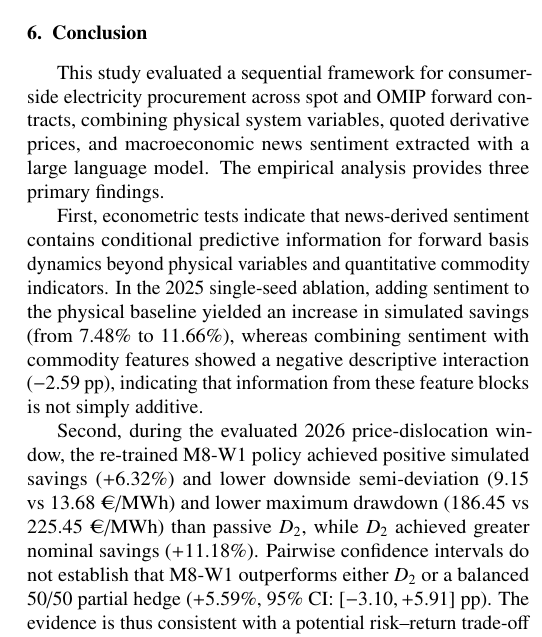
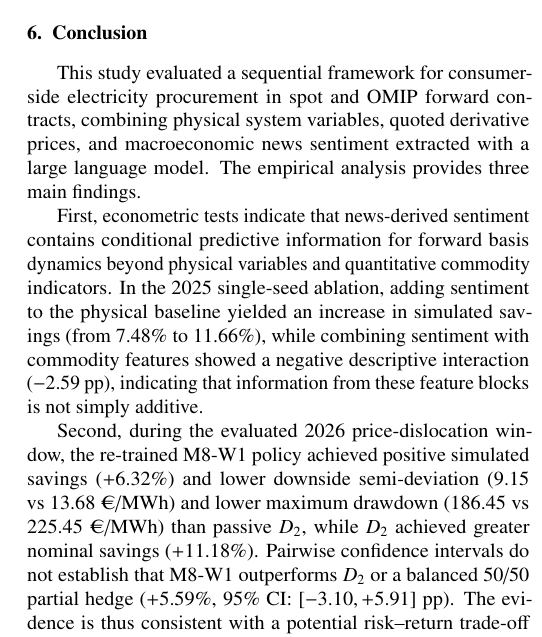
Before and after one commit to MannyKing55/mibel-drl-procurement, a LaTeX paper (paper_latex/main.tex, which reads paper_latex/07_conclusion.tex): part of one column of page 27 of 32, cut so that both start at the same text. Compiled offline with pdfLaTeX.

Commit message:
Refine 07_conclusion.tex: preserve user stylistic edits while ensuring rigorous AI feature block terminology and clean interval formatting

```diff
--- a/paper_latex/07_conclusion.tex
+++ b/paper_latex/07_conclusion.tex
@@ -2,10 +2,10 @@
 \section{Conclusion}
 \label{sec:conclusion}
 
-This study evaluated a sequential framework for consumer-side electricity procurement across spot and OMIP forward contracts, combining physical system variables, quoted derivative prices, and macroeconomic news sentiment extracted with a large language model. The empirical analysis provides three primary findings.
+This study evaluated a sequential framework for consumer-side electricity procurement in spot and OMIP forward contracts, combining physical system variables, quoted derivative prices, and macroeconomic news sentiment extracted with a large language model. The empirical analysis provides three main findings.
 
-First, econometric tests indicate that news-derived sentiment contains conditional predictive information for forward basis dynamics beyond physical variables and quantitative commodity indicators. In the 2025 single-seed ablation, adding sentiment to the physical baseline yielded an increase in simulated savings (from $7.48\%$ to $11.66\%$), whereas combining sentiment with commodity features showed a negative descriptive interaction ($-2.59$~pp), indicating that information from these feature blocks is not simply additive.
+First, econometric tests indicate that news-derived sentiment contains conditional predictive information for forward basis dynamics beyond physical variables and quantitative commodity indicators. In the 2025 single-seed ablation, adding sentiment to the physical baseline yielded an increase in simulated savings (from $7.48\%$ to $11.66\%$), while combining sentiment with commodity features showed a negative descriptive interaction ($-2.59$~pp), indicating that information from these feature blocks is not simply additive.
 
-Second, during the evaluated 2026 price-dislocation window, the re-trained M8-W1 policy achieved positive simulated savings ($+6.32\%$) and lower downside semi-deviation ($9.15$ vs $13.68$~\texteuro/MWh) and lower maximum drawdown ($186.45$ vs $225.45$ \texteuro/MWh) than passive $D_2$, while $D_2$ achieved greater nominal savings ($+11.18\%$). Pairwise confidence intervals do not establish that M8-W1 outperforms either $D_2$ or a balanced 50/50 partial hedge ($+5.59\%$, 95\% CI: $[-3.10,\allowbreak +5.91]$~pp). The evidence is thus consistent with a potential risk--return trade-off from dynamic multi-horizon allocation under the conditions evaluated, not with unconditional economic superiority or a general anti-fragile property.
+Second, during the evaluated 2026 price-dislocation window, the re-trained M8-W1 policy achieved positive simulated savings ($+6.32\%$) and lower downside semi-deviation ($9.15$ vs $13.68$~\texteuro/MWh) and lower maximum drawdown ($186.45$ vs $225.45$ \texteuro/MWh) than passive $D_2$, while $D_2$ achieved greater nominal savings ($+11.18\%$). Pairwise confidence intervals do not establish that M8-W1 outperforms $D_2$ or a balanced 50/50 partial hedge ($+5.59\%$, 95\% CI: $[-3.10,\allowbreak +5.91]$~pp). The evidence is thus consistent with a potential risk--return trade-off from dynamic multi-horizon allocation under the conditions evaluated, not with unconditional economic superiority or a general anti-fragile property.
 
 Finally, frequent rolling retraining was associated with sustained positive simulated performance under market transitions: updating policy networks on recent historical windows maintained positive savings when historical correlations between power prices and international fossil commodities decoupled. Further work should replicate the factorial ablation across multiple random seeds, incorporate dimension-matched noise controls, validate the sentiment signals against domain-expert annotations, and evaluate additional out-of-sample market regimes and non-linear order-book execution frictions.
```
